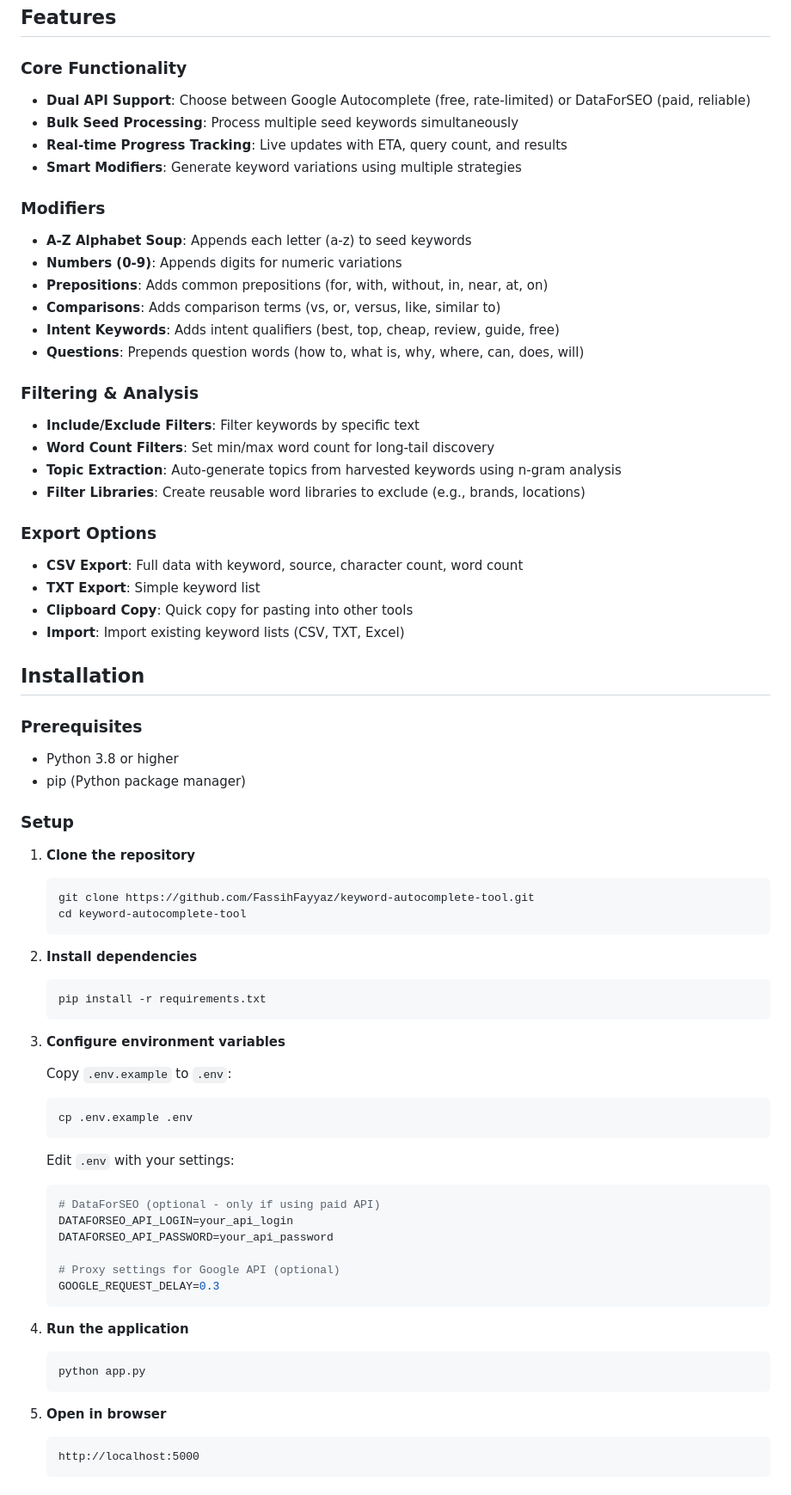
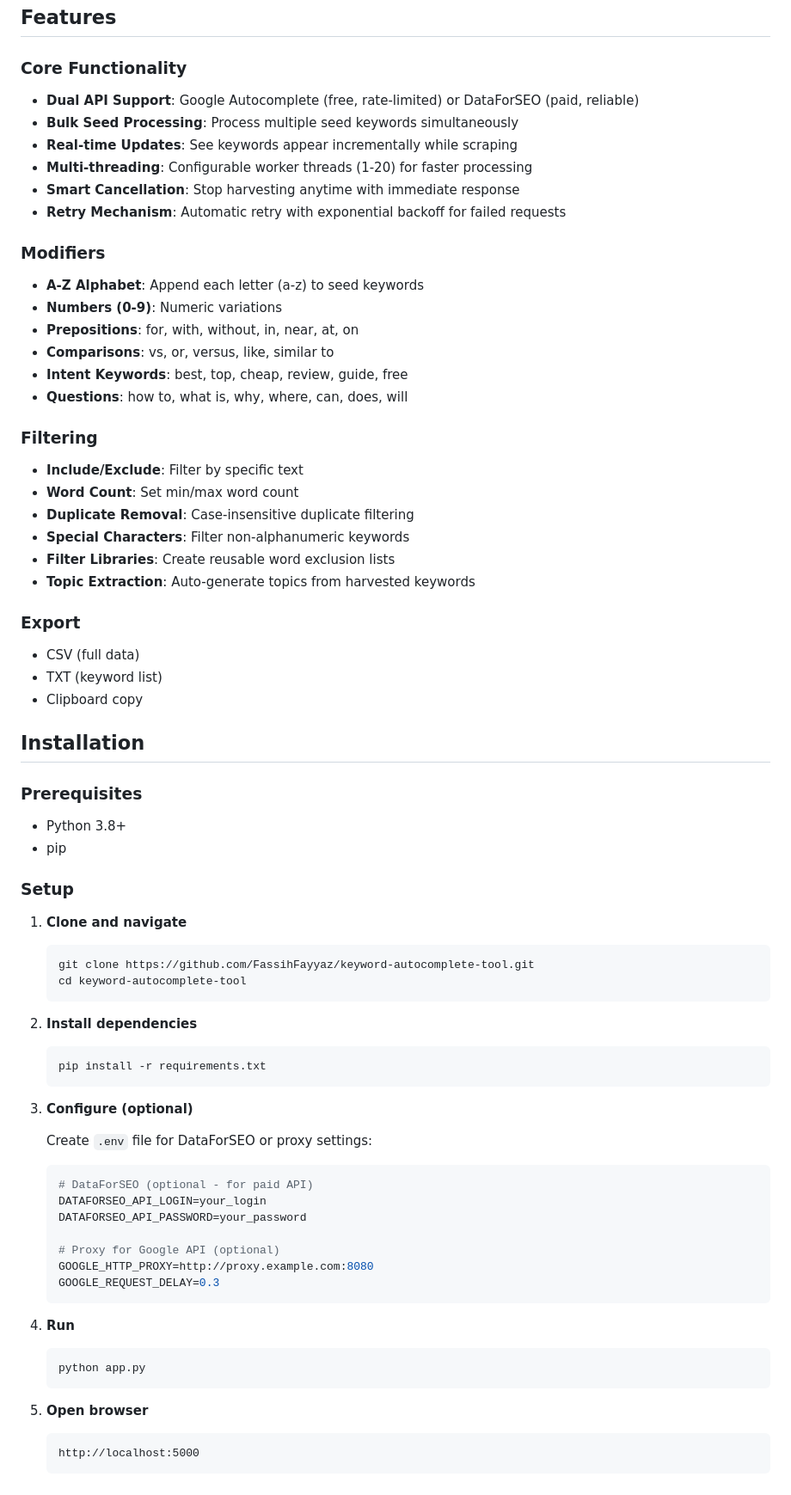
Before and after one commit to FassihFayyaz/keyword-autocomplete-tool, a Markdown page: README.md, the part around one of its changes. Shown at 86% size. Rendered like a GitHub page.

````diff
--- a/README.md
+++ b/README.md
@@ -9,40 +5,43 @@ A powerful SEO tool for discovering long-tail keyword opportunities by leveragin
 ## Features
 
 ### Core Functionality
-- **Dual API Support**: Choose between Google Autocomplete (free, rate-limited) or DataForSEO (paid, reliable)
+- **Dual API Support**: Google Autocomplete (free, rate-limited) or DataForSEO (paid, reliable)
 - **Bulk Seed Processing**: Process multiple seed keywords simultaneously
-- **Real-time Progress Tracking**: Live updates with ETA, query count, and results
-- **Smart Modifiers**: Generate keyword variations using multiple strategies
+- **Real-time Updates**: See keywords appear incrementally while scraping
+- **Multi-threading**: Configurable worker threads (1-20) for faster processing
+- **Smart Cancellation**: Stop harvesting anytime with immediate response
+- **Retry Mechanism**: Automatic retry with exponential backoff for failed requests
 
 ### Modifiers
-- **A-Z Alphabet Soup**: Appends each letter (a-z) to seed keywords
-- **Numbers (0-9)**: Appends digits for numeric variations
-- **Prepositions**: Adds common prepositions (for, with, without, in, near, at, on)
-- **Comparisons**: Adds comparison terms (vs, or, versus, like, similar to)
-- **Intent Keywords**: Adds intent qualifiers (best, top, cheap, review, guide, free)
-- **Questions**: Prepends question words (how to, what is, why, where, can, does, will)
+- **A-Z Alphabet**: Append each letter (a-z) to seed keywords
+- **Numbers (0-9)**: Numeric variations
+- **Prepositions**: for, with, without, in, near, at, on
+- **Comparisons**: vs, or, versus, like, similar to
+- **Intent Keywords**: best, top, cheap, review, guide, free
+- **Questions**: how to, what is, why, where, can, does, will
 
-### Filtering & Analysis
-- **Include/Exclude Filters**: Filter keywords by specific text
-- **Word Count Filters**: Set min/max word count for long-tail discovery
-- **Topic Extraction**: Auto-generate topics from harvested keywords using n-gram analysis
-- **Filter Libraries**: Create reusable word libraries to exclude (e.g., brands, locations)
+### Filtering
+- **Include/Exclude**: Filter by specific text
+- **Word Count**: Set min/max word count
+- **Duplicate Removal**: Case-insensitive duplicate filtering
+- **Special Characters**: Filter non-alphanumeric keywords
+- **Filter Libraries**: Create reusable word exclusion lists
+- **Topic Extraction**: Auto-generate topics from harvested keywords
 
-### Export Options
-- **CSV Export**: Full data with keyword, source, character count, word count
-- **TXT Export**: Simple keyword list
-- **Clipboard Copy**: Quick copy for pasting into other tools
-- **Import**: Import existing keyword lists (CSV, TXT, Excel)
+### Export
+- CSV (full data)
+- TXT (keyword list)
+- Clipboard copy
 
 ## Installation
 
 ### Prerequisites
-- Python 3.8 or higher
-- pip (Python package manager)
+- Python 3.8+
+- pip
 
 ### Setup
 
-1. **Clone the repository**
+1. **Clone and navigate**
    ```bash
    git clone https://github.com/FassihFayyaz/keyword-autocomplete-tool.git
    cd keyword-autocomplete-tool
@@ -53,29 +52,25 @@ A powerful SEO tool for discovering long-tail keyword opportunities by leveragin
    pip install -r requirements.txt
    ```
 
-3. **Configure environment variables**
+3. **Configure (optional)**
 
-   Copy `.env.example` to `.env`:
-   ```bash
-   cp .env.example .env
-   ```
+   Create `.env` file for DataForSEO or proxy settings:
+   ```env
+   # DataForSEO (optional - for paid API)
+   DATAFORSEO_API_LOGIN=your_login
+   DATAFORSEO_API_PASSWORD=your_password
 
-   Edit `.env` with your settings:
-   ```env
-   # DataForSEO (optional - only if using paid API)
-   DATAFORSEO_API_LOGIN=your_api_login
-   DATAFORSEO_API_PASSWORD=your_api_password
-
-   # Proxy settings for Google API (optional)
+   # Proxy for Google API (optional)
+   GOOGLE_HTTP_PROXY=http://proxy.example.com:8080
    GOOGLE_REQUEST_DELAY=0.3
    ```
 
-4. **Run the application**
+4. **Run**
    ```bash
    python app.py
    ```
 
-5. **Open in browser**
+5. **Open browser**
    ```
    http://localhost:5000
    ```
````
Also changed, not shown: other parts of README.md (+38 -110 lines).
